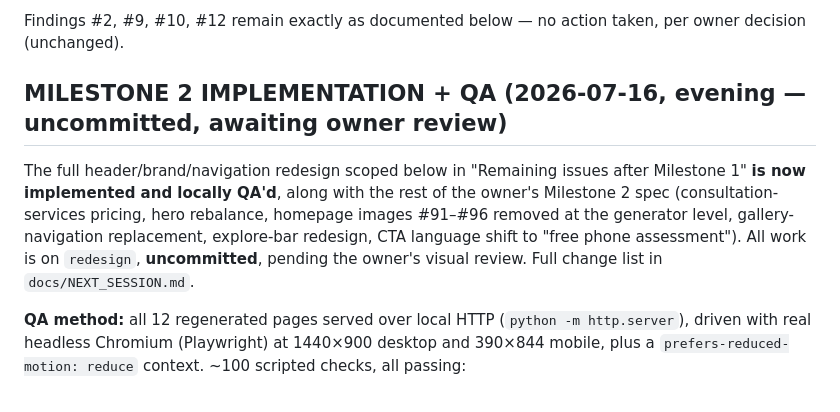
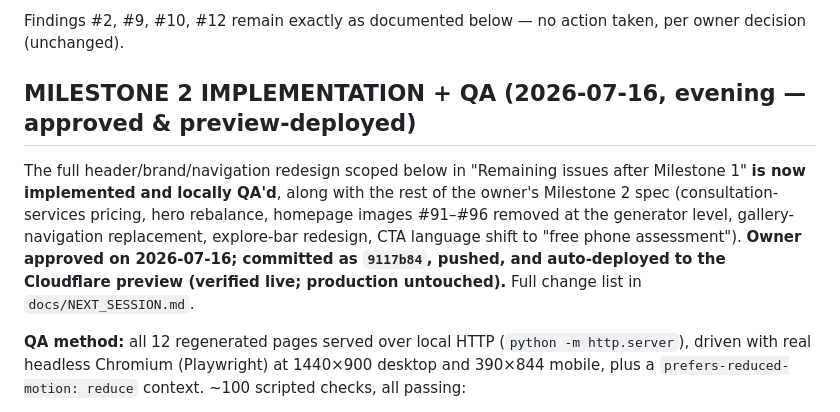
Before and after one commit to oakflooring74-hub/sd-hardwoods, a Markdown page: docs/2026-07-qa-report.md, the part around the change. Rendered like a GitHub page.

```diff
--- a/docs/2026-07-qa-report.md
+++ b/docs/2026-07-qa-report.md
@@ -12,9 +12,9 @@ This is a point-in-time report. If the site changes before the fixes below are i
 
 Findings #2, #9, #10, #12 remain exactly as documented below — no action taken, per owner decision (unchanged).
 
-## MILESTONE 2 IMPLEMENTATION + QA (2026-07-16, evening — uncommitted, awaiting owner review)
+## MILESTONE 2 IMPLEMENTATION + QA (2026-07-16, evening — approved & preview-deployed)
 
-The full header/brand/navigation redesign scoped below in "Remaining issues after Milestone 1" **is now implemented and locally QA'd**, along with the rest of the owner's Milestone 2 spec (consultation-services pricing, hero rebalance, homepage images #91–#96 removed at the generator level, gallery-navigation replacement, explore-bar redesign, CTA language shift to "free phone assessment"). All work is on `redesign`, **uncommitted**, pending the owner's visual review. Full change list in `docs/NEXT_SESSION.md`.
+The full header/brand/navigation redesign scoped below in "Remaining issues after Milestone 1" **is now implemented and locally QA'd**, along with the rest of the owner's Milestone 2 spec (consultation-services pricing, hero rebalance, homepage images #91–#96 removed at the generator level, gallery-navigation replacement, explore-bar redesign, CTA language shift to "free phone assessment"). **Owner approved on 2026-07-16; committed as `9117b84`, pushed, and auto-deployed to the Cloudflare preview (verified live; production untouched).** Full change list in `docs/NEXT_SESSION.md`.
 
 **QA method:** all 12 regenerated pages served over local HTTP (`python -m http.server`), driven with real headless Chromium (Playwright) at 1440×900 desktop and 390×844 mobile, plus a `prefers-reduced-motion: reduce` context. ~100 scripted checks, all passing:
 
```
Also changed, not shown: docs/NEXT_SESSION.md (+4 -4 lines).
